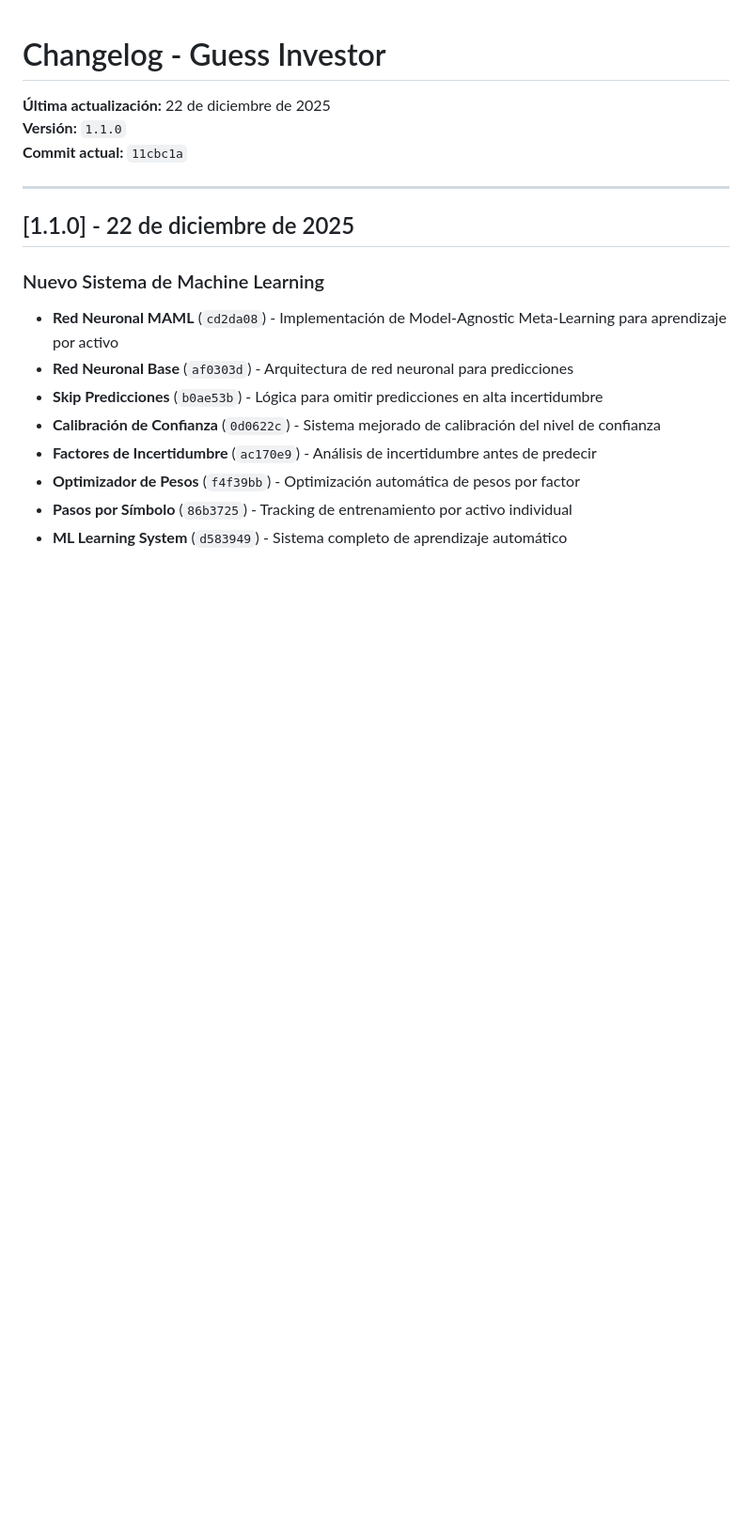
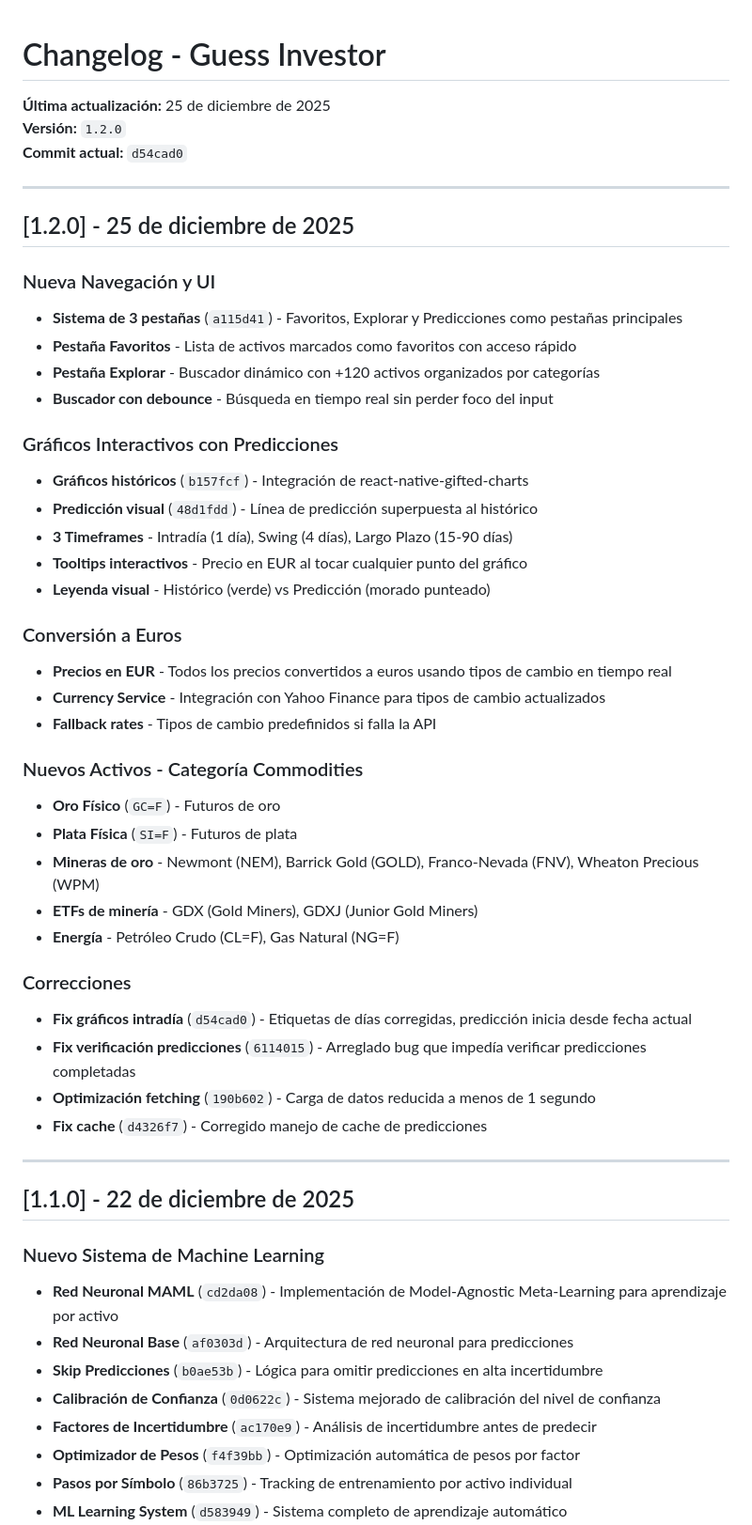
Before and after one commit to ycansam/guess-investor, a Markdown page: CHANGELOG.md, the part around the change printed below. Shown: that part at 94% size. GitHub-like rendering; blank space fills up the shorter version.

```diff
--- a/CHANGELOG.md
+++ b/CHANGELOG.md
@@ -1,8 +1,43 @@
 # Changelog - Guess Investor
 
-**Última actualización:** 22 de diciembre de 2025
-**Versión:** `1.1.0`
-**Commit actual:** `11cbc1a`
+**Última actualización:** 25 de diciembre de 2025
+**Versión:** `1.2.0`
+**Commit actual:** `d54cad0`
+
+---
+
+## [1.2.0] - 25 de diciembre de 2025
+
+### Nueva Navegación y UI
+- **Sistema de 3 pestañas** (`a115d41`) - Favoritos, Explorar y Predicciones como pestañas principales
+- **Pestaña Favoritos** - Lista de activos marcados como favoritos con acceso rápido
+- **Pestaña Explorar** - Buscador dinámico con +120 activos organizados por categorías
+- **Buscador con debounce** - Búsqueda en tiempo real sin perder foco del input
+
+### Gráficos Interactivos con Predicciones
+- **Gráficos históricos** (`b157fcf`) - Integración de react-native-gifted-charts
+- **Predicción visual** (`48d1fdd`) - Línea de predicción superpuesta al histórico
+- **3 Timeframes** - Intradía (1 día), Swing (4 días), Largo Plazo (15-90 días)
+- **Tooltips interactivos** - Precio en EUR al tocar cualquier punto del gráfico
+- **Leyenda visual** - Histórico (verde) vs Predicción (morado punteado)
+
+### Conversión a Euros
+- **Precios en EUR** - Todos los precios convertidos a euros usando tipos de cambio en tiempo real
+- **Currency Service** - Integración con Yahoo Finance para tipos de cambio actualizados
+- **Fallback rates** - Tipos de cambio predefinidos si falla la API
+
+### Nuevos Activos - Categoría Commodities
+- **Oro Físico** (`GC=F`) - Futuros de oro
+- **Plata Física** (`SI=F`) - Futuros de plata
+- **Mineras de oro** - Newmont (NEM), Barrick Gold (GOLD), Franco-Nevada (FNV), Wheaton Precious (WPM)
+- **ETFs de minería** - GDX (Gold Miners), GDXJ (Junior Gold Miners)
+- **Energía** - Petróleo Crudo (CL=F), Gas Natural (NG=F)
+
+### Correcciones
+- **Fix gráficos intradía** (`d54cad0`) - Etiquetas de días corregidas, predicción inicia desde fecha actual
+- **Fix verificación predicciones** (`6114015`) - Arreglado bug que impedía verificar predicciones completadas
+- **Optimización fetching** (`190b602`) - Carga de datos reducida a menos de 1 segundo
+- **Fix cache** (`d4326f7`) - Corregido manejo de cache de predicciones
 
 ---
 
```
Also changed, not shown: other parts of CHANGELOG.md (+9 -0 lines), README.md (+7 -4 lines).
